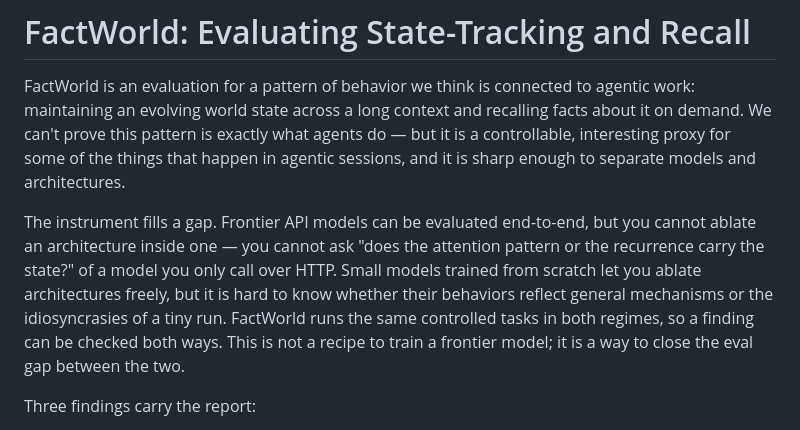
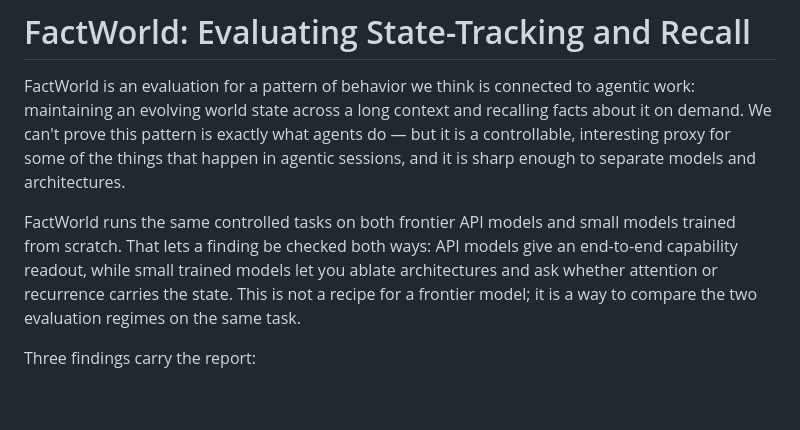
Before and after one commit to ianbarber/factworld, a Markdown page: reports/factworld-consolidated.md, the part around the change. Rendered like a GitHub page; blank space fills up the shorter version.

Commit message:
Tighten report prose; remove AI-sounding framing
- Replace 'The instrument fills a gap' with a direct description of
  what FactWorld does.
- Tighten wording in the local-vs-API report.

```diff
--- a/reports/factworld-consolidated.md
+++ b/reports/factworld-consolidated.md
@@ -6,14 +6,11 @@ it on demand. We can't prove this pattern is exactly what agents do — but it i
 controllable, interesting proxy for some of the things that happen in agentic sessions,
 and it is sharp enough to separate models and architectures.
 
-The instrument fills a gap. Frontier API models can be evaluated end-to-end, but you
-cannot ablate an architecture inside one — you cannot ask "does the attention pattern
-or the recurrence carry the state?" of a model you only call over HTTP. Small models
-trained from scratch let you ablate architectures freely, but it is hard to know whether
-their behaviors reflect general mechanisms or the idiosyncrasies of a tiny run.
-FactWorld runs the same controlled tasks in both regimes, so a finding can be checked
-both ways. This is not a recipe to train a frontier model; it is a way to close the eval
-gap between the two.
+FactWorld runs the same controlled tasks on both frontier API models and small models
+trained from scratch. That lets a finding be checked both ways: API models give an
+end-to-end capability readout, while small trained models let you ablate architectures
+and ask whether attention or recurrence carries the state. This is not a recipe for a
+frontier model; it is a way to compare the two evaluation regimes on the same task.
 
 Three findings carry the report:
 
```
Also changed, not shown: reports/factworld-local-vs-api.md (+4 -4 lines).
